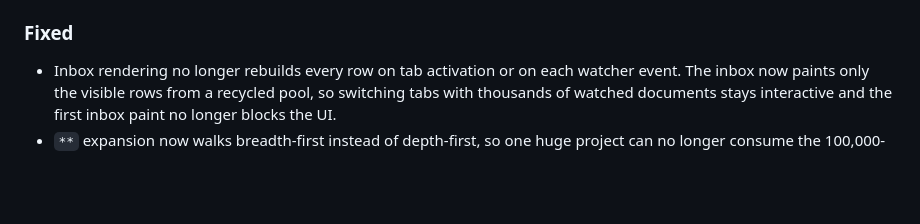
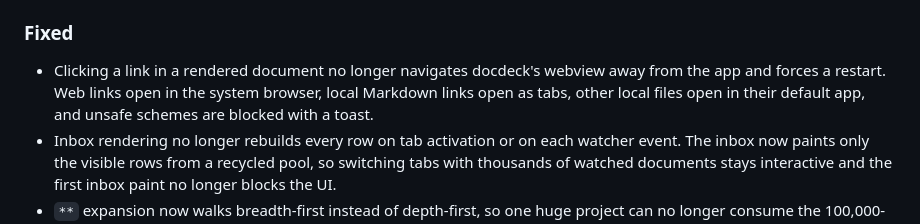
Before and after one commit to marcbln/docdeck, a Markdown page: CHANGELOG.md, the part around the change. Rendered like a GitHub page; blank space fills up the shorter version.

```diff
--- a/CHANGELOG.md
+++ b/CHANGELOG.md
@@ -65,6 +65,10 @@ and this project adheres to [Semantic Versioning](https://semver.org/spec/v2.0.0
   preferences persisted under `docdeck.preferences.v1`.
 
 ### Fixed
+- Clicking a link in a rendered document no longer navigates docdeck's webview
+  away from the app and forces a restart. Web links open in the system browser,
+  local Markdown links open as tabs, other local files open in their default
+  app, and unsafe schemes are blocked with a toast.
 - Inbox rendering no longer rebuilds every row on tab activation or on each
   watcher event. The inbox now paints only the visible rows from a recycled
   pool, so switching tabs with thousands of watched documents stays
```
Also changed, not shown: README.md (+4 -0 lines), 1 other file.
